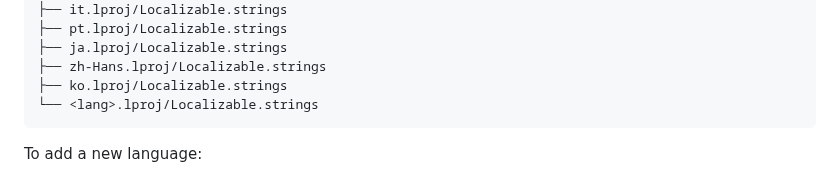
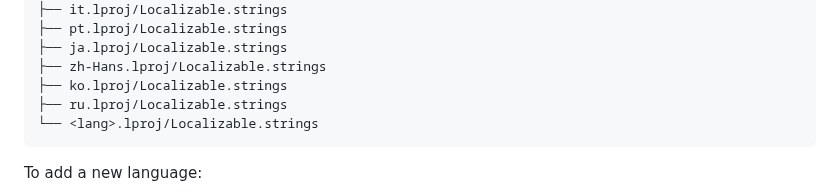
Before and after one commit to hector6872/agent-usage-limits-macos, a Markdown page: CONTRIBUTING.md, the part around the change. Drawn GitHub-style.

````diff
--- a/CONTRIBUTING.md
+++ b/CONTRIBUTING.md
@@ -160,6 +160,7 @@ Sources/AgentUsageLimits/Resources/
 ├── ja.lproj/Localizable.strings
 ├── zh-Hans.lproj/Localizable.strings
 ├── ko.lproj/Localizable.strings
+├── ru.lproj/Localizable.strings
 └── <lang>.lproj/Localizable.strings
 ```
 
````
Also changed, not shown: README.md (+4 -2 lines), assets/popover-preview.png, 2 other files.
